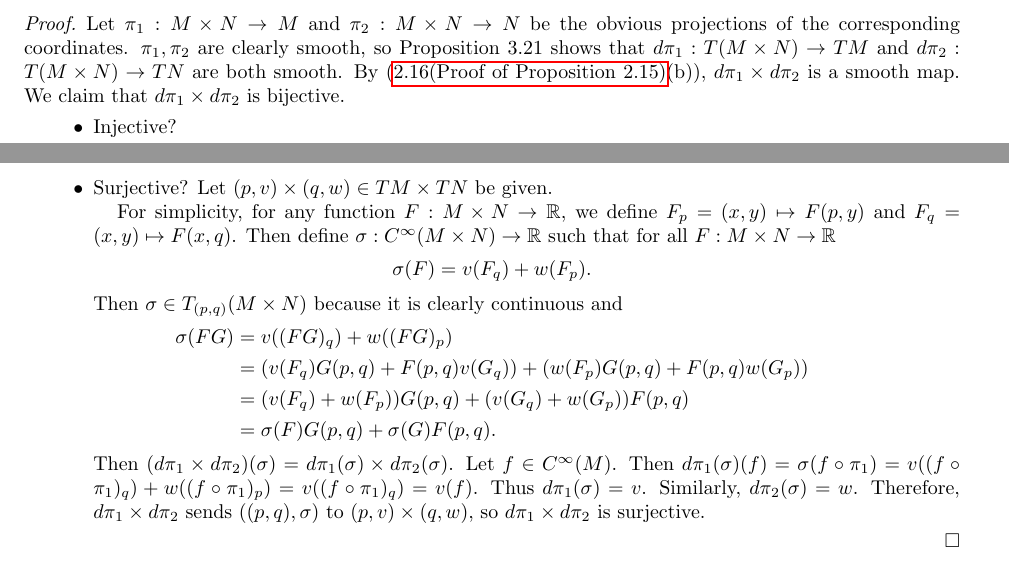
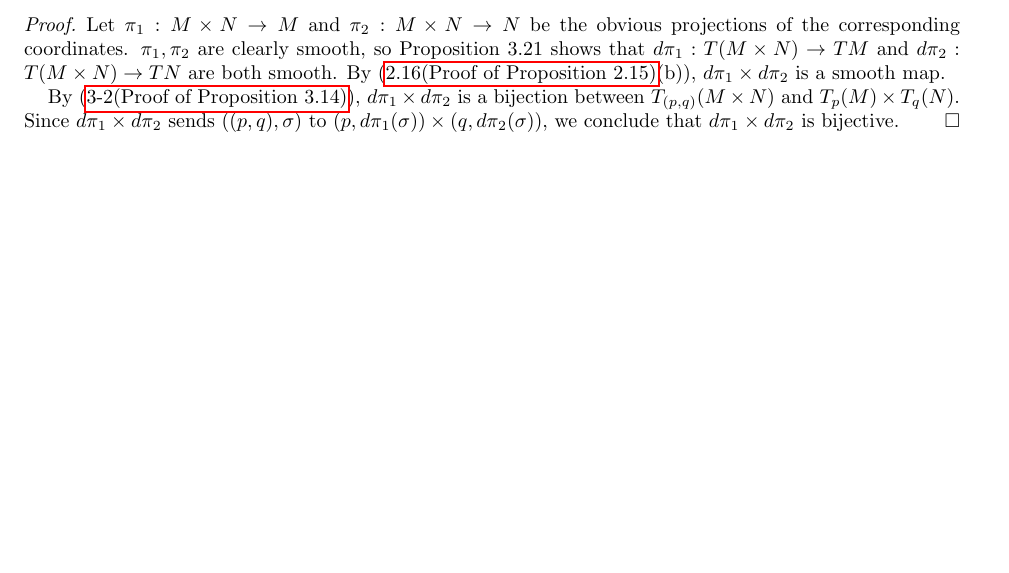
Before and after one commit to hidenori-shinohara/smooth_manifolds, a LaTeX paper (introduction_to_smooth_manifolds_notes.tex, which reads chapter3.tex): two parts of pages 18 and 19 of 23 before the commit and part of page 18 of 23 after it, the two joined at a grey line, cut so that both start at the same text, the shorter picture padded with empty space. Compiled offline with pdfLaTeX.

Commit message:
Finish problem 3-3

```diff
--- a/chapter3.tex
+++ b/chapter3.tex
@@ -448,34 +448,7 @@
   Let $\pi_1: M \times N \rightarrow M$ and $\pi_2: M \times N \rightarrow N$ be the obvious projections of the corresponding coordinates.
   $\pi_1, \pi_2$ are clearly smooth, so Proposition 3.21 shows that $d\pi_1: T(M \times N) \rightarrow TM$ and $d\pi_2: T(M \times N) \rightarrow TN$ are both smooth.
   By (\ref{exercise_2_16}(b)), $d\pi_1 \times d\pi_2$ is a smooth map.
-  We claim that $d\pi_1 \times d\pi_2$ is bijective.
 
-  \begin{itemize}
-    \item
-      Injective?
-    \item
-      Surjective?
-      Let $(p, v) \times (q, w) \in TM \times TN$ be given.
-
-      For simplicity, for any function $F: M \times N \rightarrow \mathbb{R}$, we define $F_p = (x, y) \mapsto F(p, y)$ and $F_q = (x, y) \mapsto F(x, q)$.
-      Then define $\sigma: C^{\infty}(M \times N) \rightarrow \mathbb{R}$ such that for all $F: M \times N \rightarrow \mathbb{R}$
-      \begin{align*}
-        \sigma(F) = v(F_q) + w(F_p).
-      \end{align*}
-      Then $\sigma \in T_{(p, q)}(M \times N)$ because it is clearly continuous and
-      \begin{align*}
-        \sigma(FG)
-          &= v((FG)_q) + w((FG)_p) \\
-          &= (v(F_q)G(p, q) + F(p, q)v(G_q)) + (w(F_p)G(p, q) + F(p, q)w(G_p)) \\
-          &= (v(F_q) + w(F_p))G(p, q) + (v(G_q) + w(G_p))F(p, q) \\
-          &= \sigma(F)G(p, q) + \sigma(G)F(p, q).
-      \end{align*}
-      Then $(d\pi_1 \times d\pi_2)(\sigma) = d\pi_1(\sigma) \times d\pi_2(\sigma)$.
-      Let $f \in C^{\infty}(M)$.
-      Then $d\pi_1(\sigma)(f) = \sigma(f \circ \pi_1) = v((f \circ \pi_1)_q) + w((f \circ \pi_1)_p) = v((f \circ \pi_1)_q) = v(f)$.
-      Thus $d\pi_1(\sigma) = v$.
-      Similarly, $d\pi_2(\sigma) = w$.
-      Therefore, $d\pi_1 \times d\pi_2$ sends $((p, q), \sigma)$ to $(p, v) \times (q, w)$, so $d\pi_1 \times d\pi_2$ is surjective.
-  \end{itemize}
-
+  By (\ref{problem_3_2}), $d\pi_1 \times d\pi_2$ is a bijection between $T_{(p, q)}(M \times N)$ and $T_p(M) \times T_q(N)$.
+  Since $d\pi_1 \times d\pi_2$ sends $((p, q), \sigma)$ to $(p, d\pi_1(\sigma)) \times (q, d\pi_2(\sigma))$, we conclude that $d\pi_1 \times d\pi_2$ is bijective.
 \end{proof}
```
Also changed, not shown: introduction_to_smooth_manifolds_notes.pdf.
